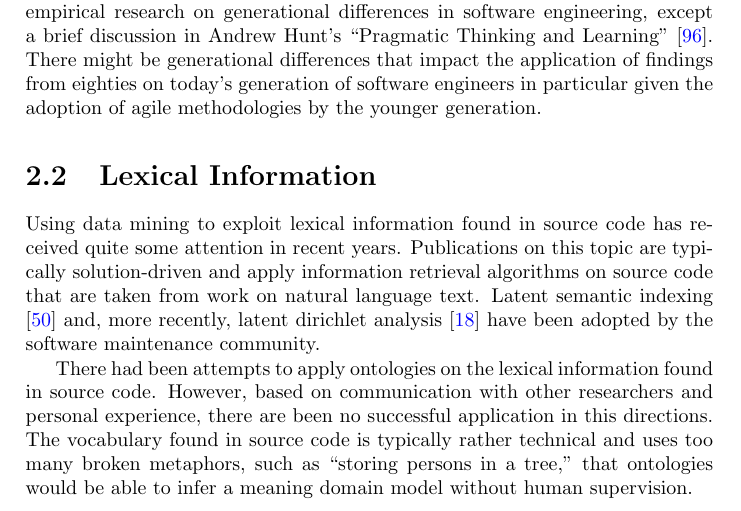
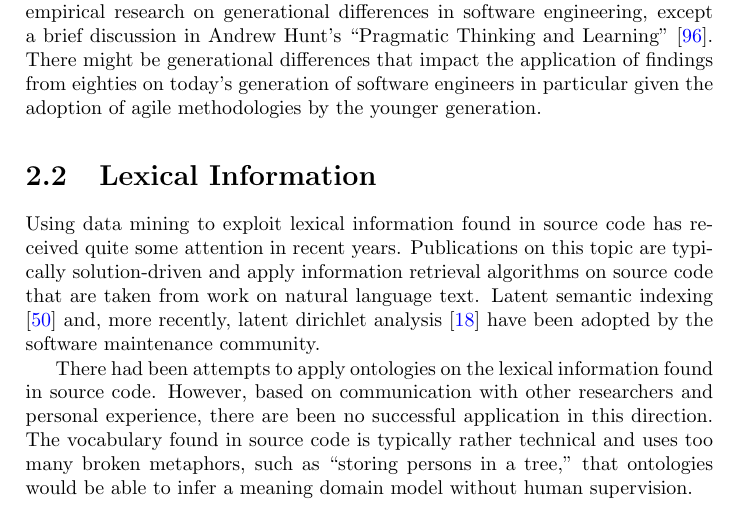
Before and after one commit to akuhn/gutterandstars, a LaTeX thesis (gutter+stars.tex, which reads related.tex): part of page 21 of 154, cut so that both start at the same text. Compiled offline with pdfLaTeX.

Commit message:
Proof-read chapter 2.

```diff
--- a/related.tex
+++ b/related.tex
@@ -64,7 +64,7 @@ When this research was published the internet has not been available to develope
 
 Using data mining to exploit lexical information found in source code has received quite some attention in recent years. Publications on this topic are typically solution-driven and apply information retrieval algorithms on source code that are taken from work on natural language text. Latent semantic indexing \cite{Deer90a} and, more recently, latent dirichlet analysis \cite{Bald08a} have been adopted by the software maintenance community.
 
-There had been attempts to apply ontologies on the lexical information found in source code. However, based on communication with other researchers and personal experience, there are been no successful application in this directions. The vocabulary found in source code is typically rather technical and uses too many broken metaphors, such as ``storing persons in a tree,'' that ontologies would be able to infer a meaning domain model without human supervision.
+There had been attempts to apply ontologies on the lexical information found in source code. However, based on communication with other researchers and personal experience, there are been no successful application in this direction. The vocabulary found in source code is typically rather technical and uses too many broken metaphors, such as ``storing persons in a tree,'' that ontologies would be able to infer a meaning domain model without human supervision.
 
 The use of information retrieval techniques for software comprehension dates back to the late eighties. Frakes and Nejmeh proposed to apply them on source code as if it would be a natural language text corpus \cite{Frak87a}. They applied an IR system based on keyword matching, which allowed to perform simple searches using wildcards and set expressions. More recently, Antoniol \etal have published a series of papers on recovering code to documentation traceability \cite{Anto00c,Anto02b}.
 
```
